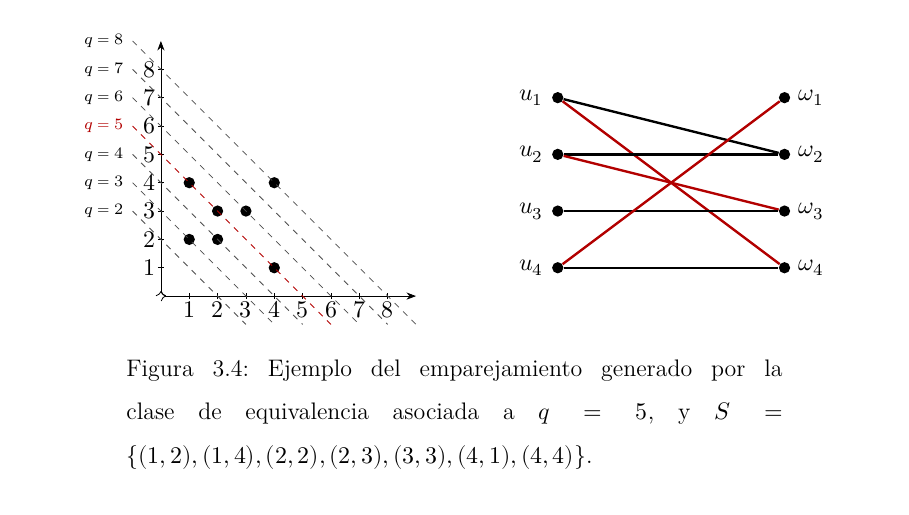
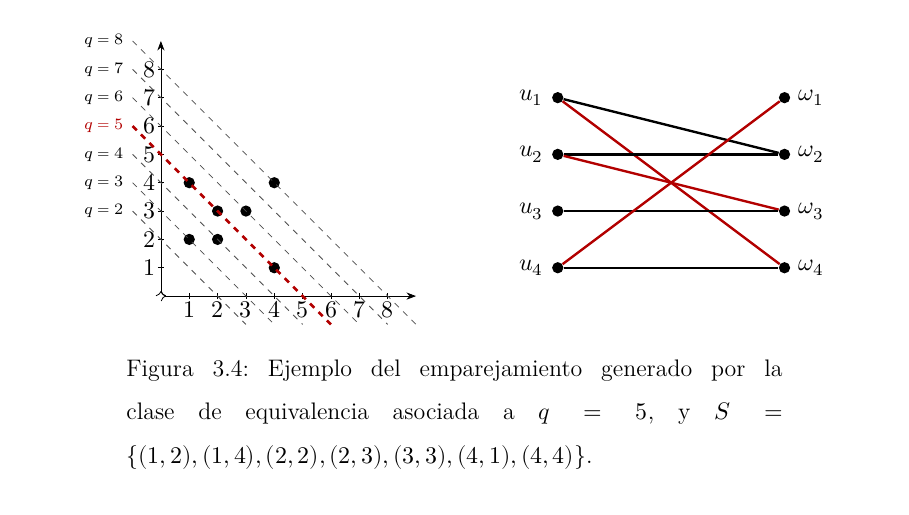
Before and after one commit to FelipeSE98/Tesis, a LaTeX thesis (Tesis_corr1.tex): part of page 71 of 75, cut so that both start at the same text. Compiled offline with XeLaTeX; a LaTeX package or settings file that is missing is left out.

Commit message:
Corrección penúltimo dibujo

```diff
--- a/Tesis_corr1.tex
+++ b/Tesis_corr1.tex
@@ -2024,7 +2024,7 @@ Para la segunda demostración del Teorema de Roth, será necesario un resultado
             \node at (-6.5cm,2cm) {\scriptsize $q=7$};
             \draw[black!70!white, dashed] (-6cm, 1.5cm) -- (-2cm, -2.5cm); % q=6
             \node at (-6.5cm,1.5cm) {\scriptsize $q=6$};
-            \draw[red!70!black, dashed] (-6cm, 1cm) -- (-2.5cm, -2.5cm); % q=5
+            \draw[red!70!black, dashed, line width = 1.3] (-6cm, 1cm) -- (-2.5cm, -2.5cm); % q=5
             \node[red!70!black] at (-6.5cm,1cm) {\scriptsize $q=5$};
             \draw[black!70!white, dashed] (-6cm, 0.5cm) -- (-3cm, -2.5cm); % q=4
             \node at (-6.5cm,0.5cm) {\scriptsize $q=4$};
```
Also changed, not shown: 4 other files.
